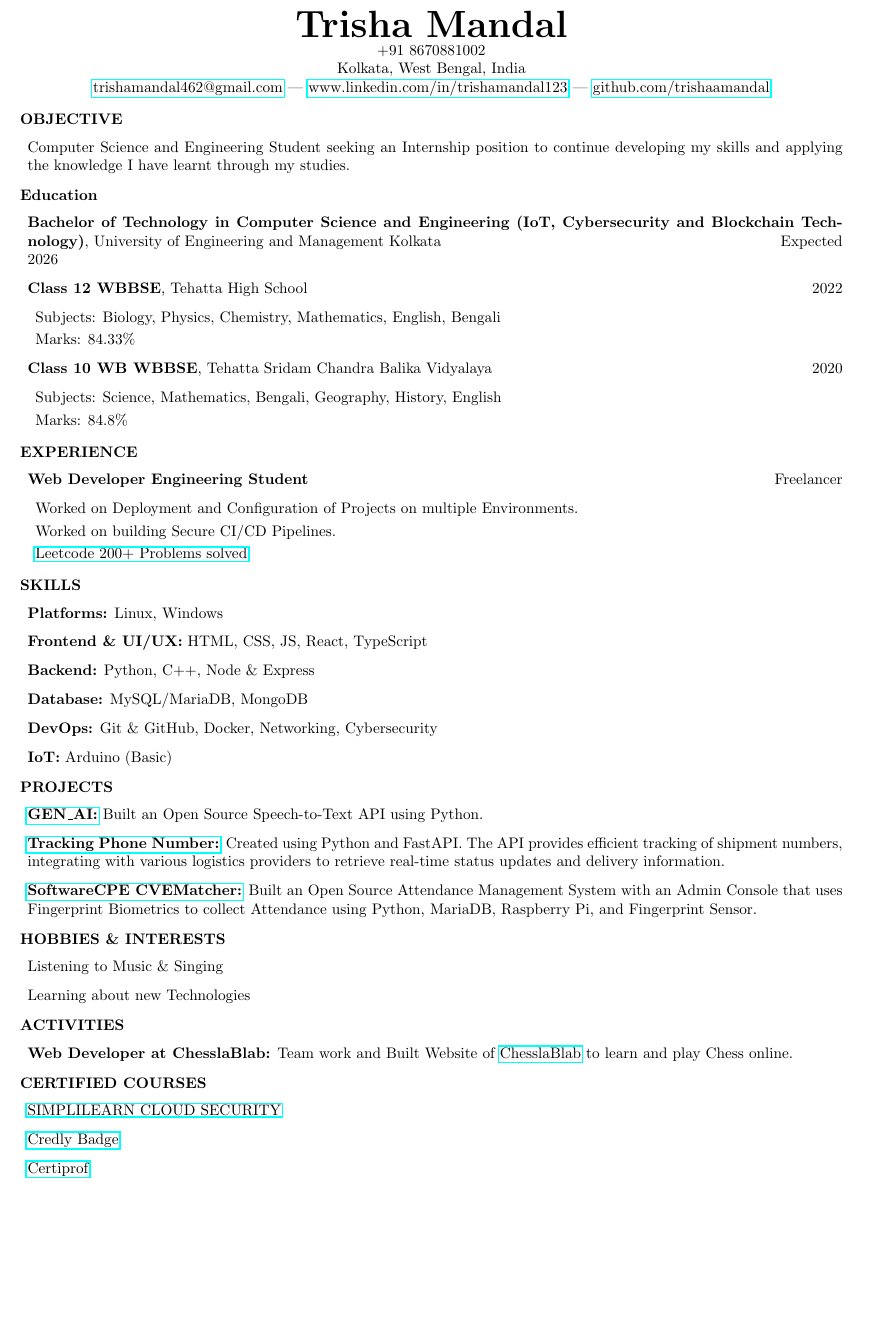
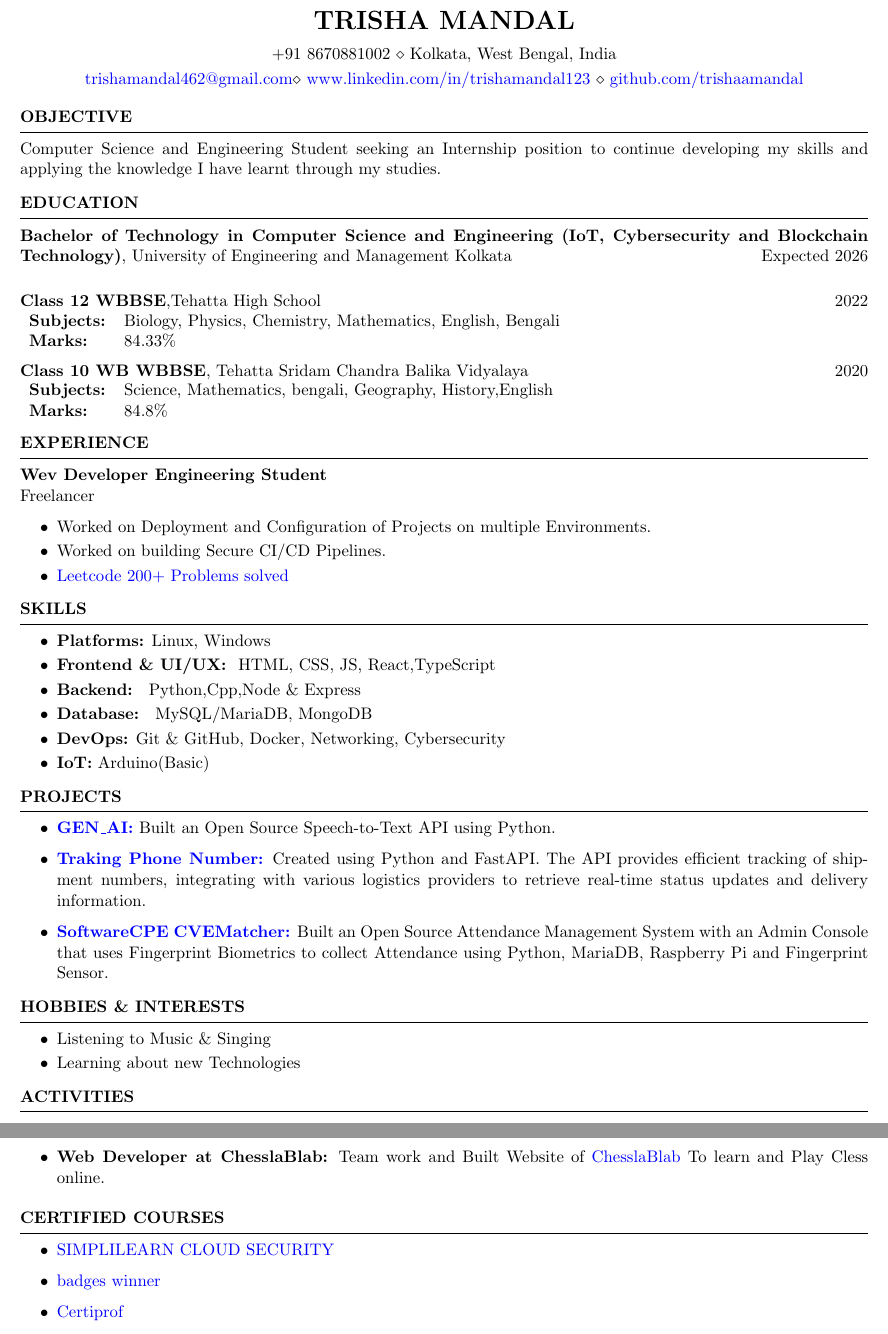
Before and after one commit to trishaamandal/trisha-resume, a LaTeX CV (Trisha_Mandal_Resume.tex): part of the page before the commit and two parts of pages 1 and 2 of 2 after it, the two joined at a grey line, cut at the place of the change, the shorter picture padded with empty space. Compiled offline with pdfLaTeX.

Commit message:
Your commit message here

```diff
--- a/Trisha_Mandal_Resume.tex
+++ b/Trisha_Mandal_Resume.tex
@@ -116,105 +2,101 @@
+\usepackage[left=0.4 in,top=0.4in,right=0.4 in,bottom=0.4in]{geometry}
+\newcommand{\tab}[1]{\hspace{.2667\textwidth}\rlap{#1}}
+\newcommand{\itab}[1]{\hspace{0em}\rlap{#1}}
+\name{Trisha Mandal}
+\address{+91 8670881002 \\ Kolkata, West Bengal, India}
+\address{\href{trishamandal0505@gmail.com}{trishamandal462@gmail.com}\\ \href{https://www.linkedin.com/in/trishamandal123/}{www.linkedin.com/in/trishamandal123} \\ \href{https://github.com/trishaamandal}{github.com/trishaamandal}}
 
 \begin{document}
-\pagestyle{empty}
+\vspace{-0.4em}
 
-% Name and contact information
-\begin{center}
-    {\Huge \textbf{Trisha Mandal}}\\
-    +91 8670881002 \\
-    Kolkata, West Bengal, India\\
-    \href{mailto:trishamandal0505@gmail.com}{trishamandal462@gmail.com} |
-    \href{https://www.linkedin.com/in/trishamandal123/}{www.linkedin.com/in/trishamandal123} |
-    \href{https://github.com/trishaamandal}{github.com/trishaamandal}
-\end{center}
+\begin{rSection}{OBJECTIVE}
+    {Computer Science and Engineering Student seeking an Internship position to continue developing my skills and applying the knowledge I have learnt through my studies.}
 
-\vspace{0.2em}
+\end{rSection}
+\vspace{-0.4em}
+\begin{rSection}{Education}
 
-% Objective
-\sectiontitle{OBJECTIVE}
-\begin{itemize}[left=0pt,label={}]
-    \resumeitem{Computer Science and Engineering Student seeking an Internship position to continue developing my skills and applying the knowledge I have learnt through my studies.}
-\end{itemize}
+    {\bf Bachelor of Technology in Computer Science and Engineering (IoT, Cybersecurity and Blockchain Technology)}, University of Engineering and Management Kolkata \hfill {Expected 2026}\\
+    \vspace{-0.4em}
 
-\vspace{0.2em}
+    {\bf Class 12 WBBSE},Tehatta High School \hfill {2022}\\
+    \begin{tabular}{>{\bfseries}l l}
+        Subjects: & Biology, Physics, Chemistry, Mathematics, English, Bengali \\
+        Marks:    & 84.33\%
+    \end{tabular}
 
-% Education
-\sectiontitle{Education}
-\begin{itemize}[left=0pt,label={}]
-    \resumeitem{\textbf{Bachelor of Technology in Computer Science and Engineering (IoT, Cybersecurity and Blockchain Technology)}, University of Engineering and Management Kolkata \hfill Expected 2026}
-    \resumeitem{\textbf{Class 12 WBBSE}, Tehatta High School \hfill 2022}
-    \begin{itemize}[left=0pt,label={}]
-        \resumeitem{Subjects: Biology, Physics, Chemistry, Mathematics, English, Bengali}
-        \resumeitem{Marks: 84.33\%}
+    {\bf Class 10 WB WBBSE}, Tehatta Sridam Chandra Balika Vidyalaya \hfill {2020}
+    \begin{tabular}{>{\bfseries}l l}
+        Subjects: & Science, Mathematics, bengali, Geography, History,English \\
+        Marks:    & 84.8\%
+    \end{tabular}
+\end{rSection}
+\vspace{-0.4em}
+
+\begin{rSection}{EXPERIENCE}
+    {\bf Wev Developer Engineering Student} \\
+    \hfill {Freelancer}
+    \begin{itemize}
+        \item {Worked on Deployment and Configuration of Projects on multiple  Environments.}
+              \vspace{-0.4em}
+        \item {Worked on building Secure CI/CD Pipelines.}
+              \vspace*{-0.4em}
+        \item \href{https://leetcode.com/u/trishumandal/}{Leetcode 200+ Problems solved}
+
     \end{itemize}
-    \resumeitem{\textbf{Class 10 WB WBBSE}, Tehatta Sridam Chandra Balika Vidyalaya \hfill 2020}
-    \begin{itemize}[left=0pt,label={}]
-        \resumeitem{Subjects: Science, Mathematics, Bengali, Geography, History, English}
-        \resumeitem{Marks: 84.8\%}
+\end{rSection}
+
+\vspace{-0.4em}
+
+\begin{rSection}{SKILLS}
+    \begin{itemize}
+        \item \textbf{Platforms:} Linux, Windows
+              \vspace{-0.4em}
+        \item \textbf{Frontend \& UI/UX: } HTML, CSS, JS, React,TypeScript
+              \vspace{-0.4em}
+        \item \textbf{Backend: } Python,Cpp,Node \& Express
+              \vspace{-0.4em}
+        \item \textbf{Database: } MySQL/MariaDB, MongoDB
+              \vspace{-0.4em}
+        \item \textbf{DevOps:} Git \& GitHub, Docker, Networking, Cybersecurity
+              \vspace{-0.4em}
+        \item \textbf{IoT:} Arduino(Basic)
     \end{itemize}
-\end{itemize}
+\end{rSection}
+\vspace{-0.4em}
 
-\vspace{0.2em}
+\begin{rSection}{PROJECTS}
+    \begin{itemize}
+        \item \textbf{\href{https://github.com/trishaamandal/Gen-AI}{GEN\_AI:}} {Built an Open Source Speech-to-Text API using Python.}
+        \item \textbf{\href{https://github.com/trishaamandal/tracking_number}{Traking Phone Number:}} {Created using Python and FastAPI. The API provides efficient tracking of shipment numbers, integrating with various logistics providers to retrieve real-time status updates and delivery information.}
+        \item \textbf{\href{https://github.com/trishaamandal/SoftwareCPE-CVE}{SoftwareCPE CVEMatcher:}} {Built an Open Source Attendance Management System with an Admin Console that uses Fingerprint Biometrics to collect Attendance using Python, MariaDB, Raspberry Pi and Fingerprint Sensor.}
 
-% Experience
-\sectiontitle{EXPERIENCE}
-\begin{itemize}[left=0pt,label={}]
-    \resumeitem{\textbf{Web Developer Engineering Student} \hfill Freelancer}
-    \begin{itemize}[left=0pt,label={}]
-        \resumeitem{Worked on Deployment and Configuration of Projects on multiple Environments.}
-        \resumeitem{Worked on building Secure CI/CD Pipelines.}
-        \resumeitem{\href{https://leetcode.com/u/trishumandal/}{Leetcode 200+ Problems solved}}
     \end{itemize}
-\end{itemize}
+\end{rSection}
+\vspace{-0.4em}
 
-\vspace{0.2em}
+\begin{rSection}{HOBBIES \& INTERESTS}
+    \begin{itemize}
+        \item Listening to Music \& Singing
+              \vspace{-0.4em}
+        \item Learning about new Technologies
+    \end{itemize}
+\end{rSection}
+\vspace{-0.4em}
 
-% Skills
-\sectiontitle{SKILLS}
-\begin{itemize}[left=0pt,label={}]
-    \resumeitem{\textbf{Platforms:} Linux, Windows}
-    \resumeitem{\textbf{Frontend \& UI/UX:} HTML, CSS, JS, React, TypeScript}
-    \resumeitem{\textbf{Backend:} Python, C++, Node \& Express}
-    \resumeitem{\textbf{Database:} MySQL/MariaDB, MongoDB}
-    \resumeitem{\textbf{DevOps:} Git \& GitHub, Docker, Networking, Cybersecurity}
-    \resumeitem{\textbf{IoT:} Arduino (Basic)}
-\end{itemize}
+\begin{rSection}{ACTIVITIES}
+    \begin{itemize}
+        \item \textbf{Web Developer at ChesslaBlab:} Team work and Built Website of {\href{https://github.com/chesslablab}{ChesslaBlab}}  To learn and Play Cless online.
+    \end{itemize}
+\end{rSection}
 
-\vspace{0.2em}
-
-% Projects
-\sectiontitle{PROJECTS}
-\begin{itemize}[left=0pt,label={}]
-    \resumeitem{\textbf{\href{https://github.com/trishaamandal/Gen-AI}{GEN\_AI:}} Built an Open Source Speech-to-Text API using Python.}
-    \resumeitem{\textbf{\href{https://github.com/trishaamandal/tracking_number}{Tracking Phone Number:}} Created using Python and FastAPI. The API provides efficient tracking of shipment numbers, integrating with various logistics providers to retrieve real-time status updates and delivery information.}
-    \resumeitem{\textbf{\href{https://github.com/trishaamandal/SoftwareCPE-CVE}{SoftwareCPE CVEMatcher:}} Built an Open Source Attendance Management System with an Admin Console that uses Fingerprint Biometrics to collect Attendance using Python, MariaDB, Raspberry Pi, and Fingerprint Sensor.}
-\end{itemize}
-
-\vspace{0.2em}
-
-% Hobbies & Interests
-\sectiontitle{HOBBIES \& INTERESTS}
-\begin{itemize}[left=0pt,label={}]
-    \resumeitem{Listening to Music \& Singing}
-    \resumeitem{Learning about new Technologies}
-\end{itemize}
-
-\vspace{0.2em}
-
-% Activities
-\sectiontitle{ACTIVITIES}
-\begin{itemize}[left=0pt,label={}]
-    \resumeitem{\textbf{Web Developer at ChesslaBlab:} Team work and Built Website of \href{https://github.com/chesslablab}{ChesslaBlab} to learn and play Chess online.}
-\end{itemize}
-
-\vspace{0.2em}
-
-% Certified Courses
-\sectiontitle{CERTIFIED COURSES}
-\begin{itemize}[left=0pt,label={}]
-    \resumeitem{\href{https://simpli-web.app.link/e/xZ3GpSgkkMb}{SIMPLILEARN CLOUD SECURITY}}
-    \resumeitem{\href{https://www.credly.com/badges/6025a592-85b2-4f2b-ae92-93cf83aa0ef6}{Credly Badge}}
-    \resumeitem{\href{https://app.kajabi.com/certificates/1d00b4fe}{Certiprof}}
-    \resumeitem{\href{https://www.hackerrank.com/certificates/79c09382a64c}{Hackerrank Winner}}
-\end{itemize}
-
+\begin{rSection}{CERTIFIED COURSES}
+    \begin{itemize}
+        \item \href{https://simpli-web.app.link/e/xZ3GpSgkkMb}{SIMPLILEARN CLOUD SECURITY}
+        \item \href{https://www.credly.com/badges/6025a592-85b2-4f2b-ae92-93cf83aa0ef6}{badges winner}
+        \item \href{https://app.kajabi.com/certificates/1d00b4fe}{Certiprof}
+        \item \href{https://www.hackerrank.com/certificates/79c09382a64c}{Hackerrank Winner}
+    \end{itemize}
+    \vspace{-0.4em}
+\end{rSection}
 \end{document}
```
Also changed, not shown: Trisha_Mandal_Resume.pdf, Trisha_Mandal_Resume.tex (116 more changed lines).
